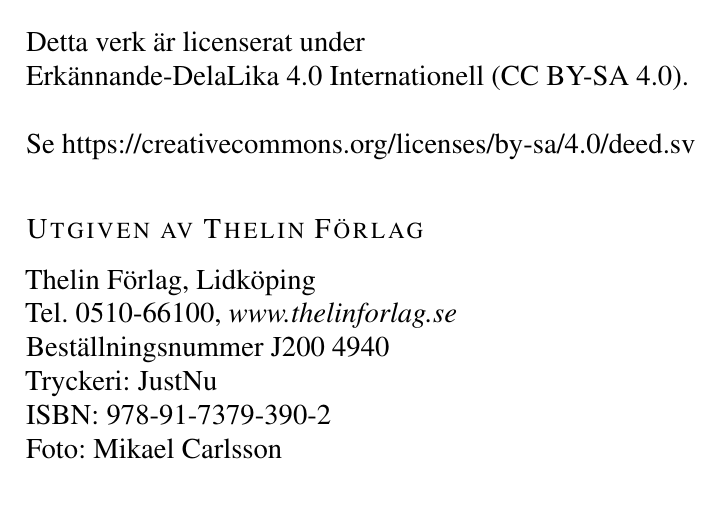
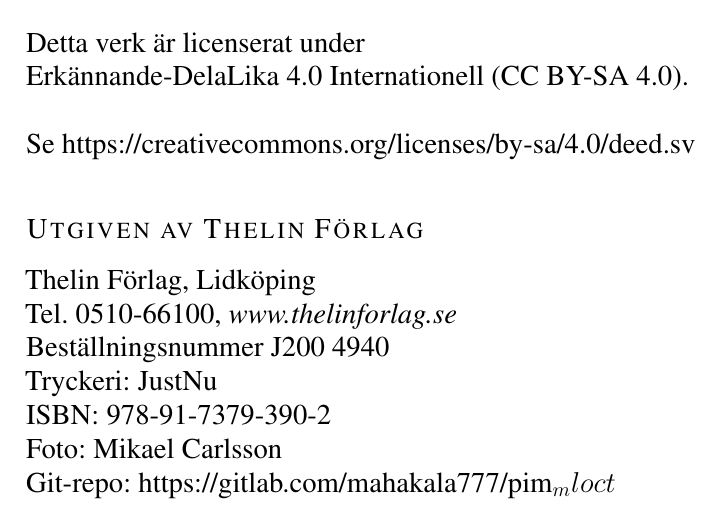
Before and after one commit to trangius/pim_mloct, a LaTeX thesis (pim_mloct.tex): part of page 1 of 126, cut so that both start at the same text. Compiled offline with pdfLaTeX.

Commit message:
minor fix on first page with line break

```diff
--- a/pim_mloct.tex
+++ b/pim_mloct.tex
@@ -69,8 +69,8 @@
 Beställningsnummer J200 4940\\
 Tryckeri: JustNu\\
 ISBN: 978-91-7379-390-2\\
-Foto: Mikael Carlsson
-
+Foto: Mikael Carlsson\\
+Git-repo: https://gitlab.com/mahakala777/pim_mloct
 \newpage
 
 %----------------------------------------------------------------------------------------
```
